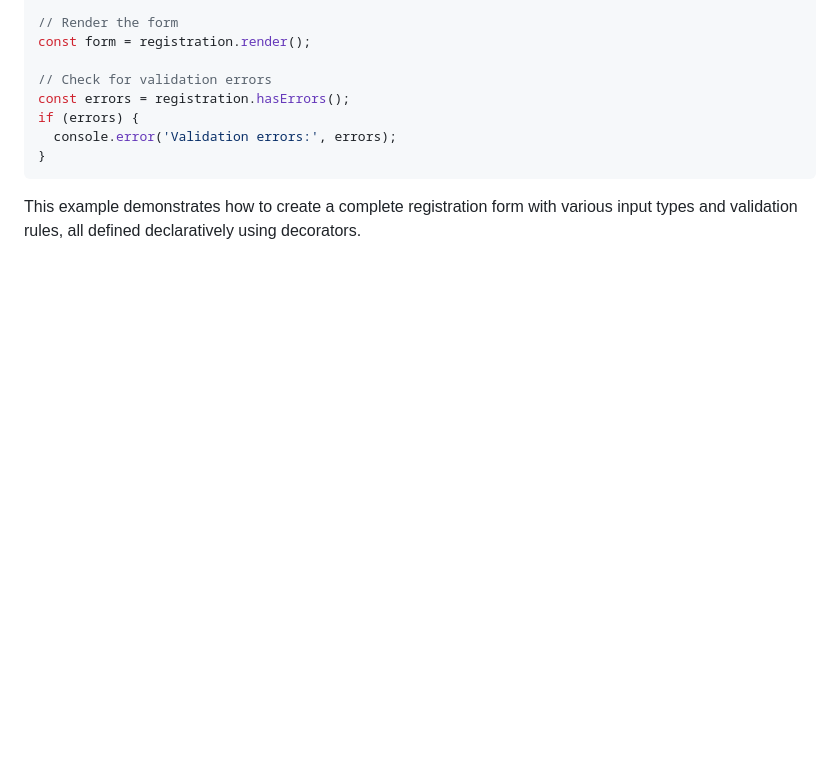
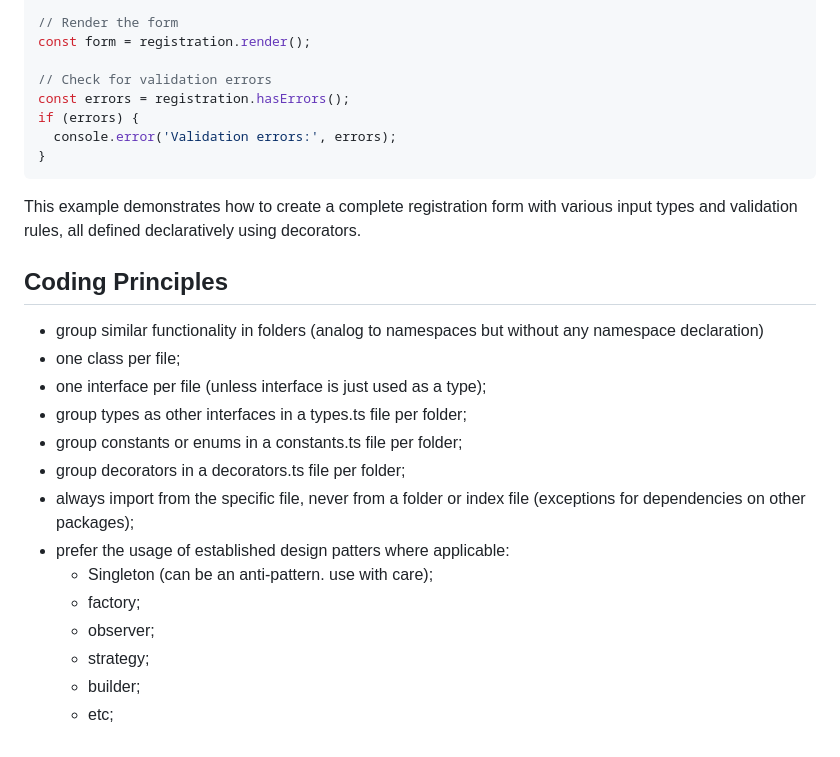
Before and after one commit to decaf-ts/ui-decorators, a Markdown page: workdocs/5-HowToUse.md, the part around the change. GitHub-like rendering; blank space fills up the shorter version.

````diff
--- a/workdocs/5-HowToUse.md
+++ b/workdocs/5-HowToUse.md
@@ -378,3 +378,21 @@ if (errors) {
 ```
 
 This example demonstrates how to create a complete registration form with various input types and validation rules, all defined declaratively using decorators.
+
+
+## Coding Principles
+
+- group similar functionality in folders (analog to namespaces but without any namespace declaration)
+- one class per file;
+- one interface per file (unless interface is just used as a type);
+- group types as other interfaces in a types.ts file per folder;
+- group constants or enums in a constants.ts file per folder;
+- group decorators in a decorators.ts file per folder;
+- always import from the specific file, never from a folder or index file (exceptions for dependencies on other packages);
+- prefer the usage of established design patters where applicable:
+  - Singleton (can be an anti-pattern. use with care);
+  - factory;
+  - observer;
+  - strategy;
+  - builder;
+  - etc;
````
